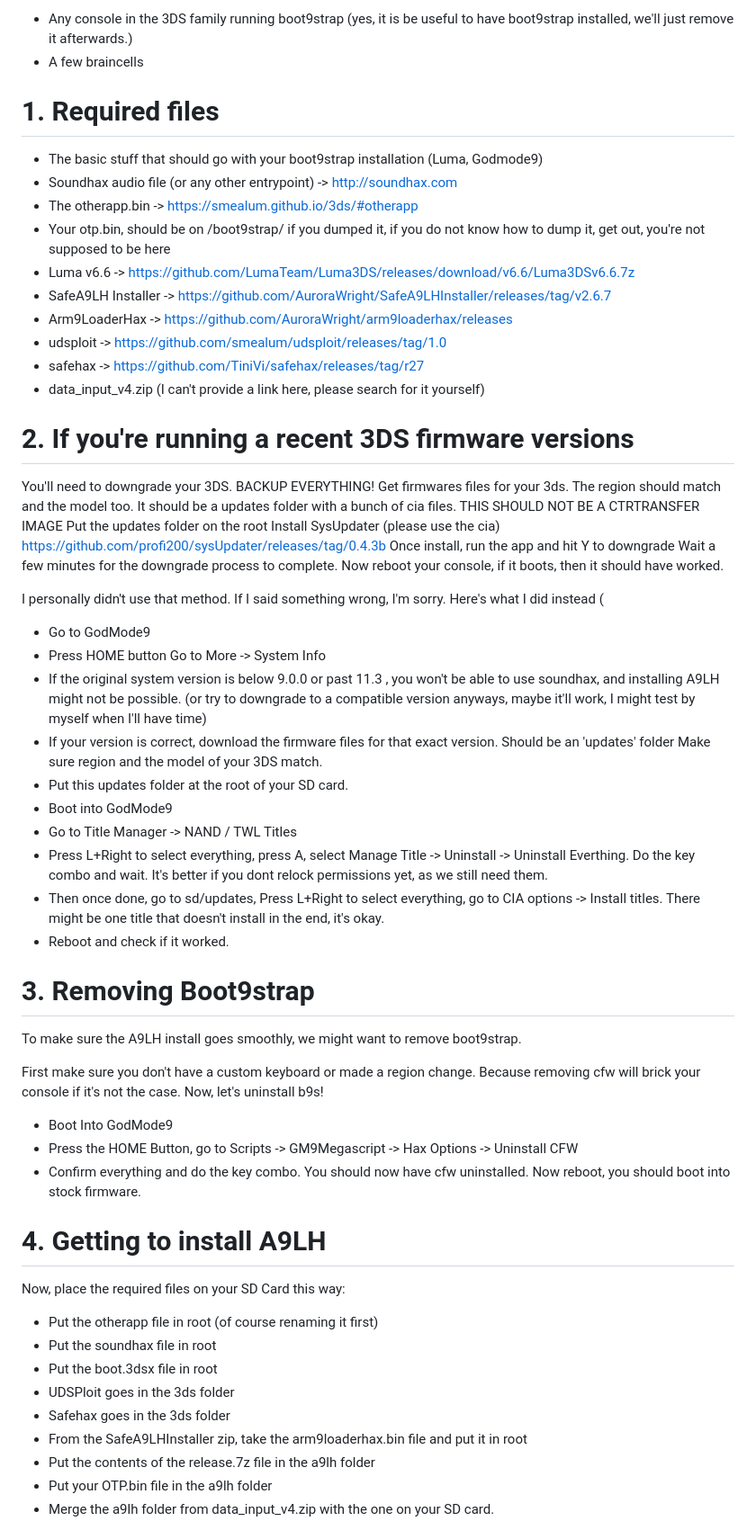
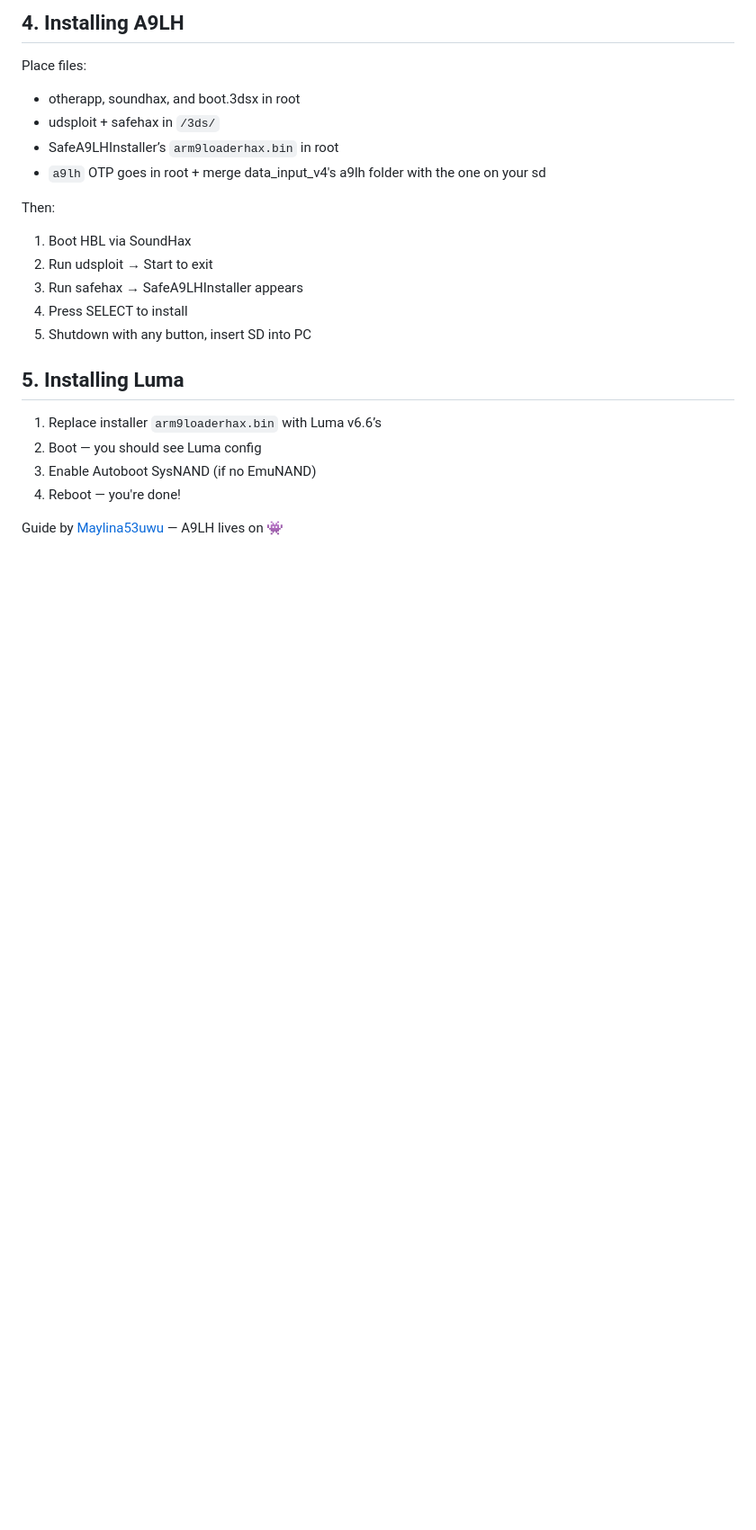
Before and after one commit to Maylina53uwu/a9lh-guide, a Markdown page: README.md, the part around the change printed below. Shown: that part at 90% size. GitHub-like rendering; blank space fills up the shorter version.

```diff
--- a/README.md
+++ b/README.md
@@ -29,67 +114,28 @@ If you want to show me you succeded, you can send me a mail right here: maylina5
 
-- Any console in the 3DS family running boot9strap (yes, it is be useful to have boot9strap installed, we'll just remove it afterwards.)
-- A few braincells
+  <h2 id="installing-a9lh">4. Installing A9LH</h2>
+  <p>Place files:</p>
+  <ul>
+    <li>otherapp, soundhax, and boot.3dsx in root</li>
+    <li>udsploit + safehax in <code>/3ds/</code></li>
+    <li>SafeA9LHInstaller’s <code>arm9loaderhax.bin</code> in root</li>
+    <li><code>a9lh</code> OTP goes in root + merge data_input_v4's a9lh folder with the one on your sd</li>
+  </ul>
+  <p>Then:</p>
+  <ol>
+    <li>Boot HBL via SoundHax</li>
+    <li>Run udsploit → Start to exit</li>
+    <li>Run safehax → SafeA9LHInstaller appears</li>
+    <li>Press SELECT to install</li>
+    <li>Shutdown with any button, insert SD into PC</li>
+  </ol>
 
-# 1. Required files
+  <h2 id="installing-luma">5. Installing Luma</h2>
+  <ol>
+    <li>Replace installer <code>arm9loaderhax.bin</code> with Luma v6.6’s</li>
+    <li>Boot — you should see Luma config</li>
+    <li>Enable Autoboot SysNAND (if no EmuNAND)</li>
+    <li>Reboot — you're done!</li>
+  </ol>
 
-- The basic stuff that should go with your boot9strap installation (Luma, Godmode9)
-- Soundhax audio file (or any other entrypoint) -> http://soundhax.com
-- The otherapp.bin -> https://smealum.github.io/3ds/#otherapp
-- Your otp.bin, should be on /boot9strap/ if you dumped it, if you do not know how to dump it, get out, you're not supposed to be here
-- Luma v6.6 -> https://github.com/LumaTeam/Luma3DS/releases/download/v6.6/Luma3DSv6.6.7z
-- SafeA9LH Installer -> https://github.com/AuroraWright/SafeA9LHInstaller/releases/tag/v2.6.7
-- Arm9LoaderHax -> https://github.com/AuroraWright/arm9loaderhax/releases
-- udsploit -> https://github.com/smealum/udsploit/releases/tag/1.0
-- safehax -> https://github.com/TiniVi/safehax/releases/tag/r27
-- data_input_v4.zip (I can't provide a link here, please search for it yourself)
+  <p style="margin-top: 2em;">Guide by <a href="https://github.com/Maylina53uwu">Maylina53uwu</a> — A9LH lives on 👾</p>
 
-# 2. If you're running a recent 3DS firmware versions
-
-
-You'll need to downgrade your 3DS.
-BACKUP EVERYTHING!
-Get firmwares files for your 3ds. The region should match and the model too. It should be a updates folder with a bunch of cia files. THIS SHOULD NOT BE A CTRTRANSFER IMAGE
-Put the updates folder on the root
-Install SysUpdater (please use the cia) https://github.com/profi200/sysUpdater/releases/tag/0.4.3b
-Once install, run the app and hit Y to downgrade
-Wait a few minutes for the downgrade process to complete.
-Now reboot your console, if it boots, then it should have worked.
-
-I personally didn't use that method. If I said something wrong, I'm sorry. Here's what I did instead (
-
-- Go to GodMode9
-- Press HOME button Go to More -> System Info
-- If the original system version is below 9.0.0 or past 11.3 , you won't be able to use soundhax, and installing A9LH might not be possible. (or try to downgrade to a compatible version anyways, maybe it'll work, I might test by myself when I'll have time)
-- If your version is correct, download the firmware files for that exact version. Should be an 'updates' folder Make sure region and the model of your 3DS match.
-- Put this updates folder at the root of your SD card.
-- Boot into GodMode9
-- Go to Title Manager -> NAND / TWL Titles
-- Press L+Right to select everything, press A, select Manage Title -> Uninstall -> Uninstall Everthing. Do the key combo and wait. It's better if you dont relock permissions yet, as we still need them.
-- Then once done, go to sd/updates, Press L+Right to select everything, go to CIA options -> Install titles. There might be one title that doesn't install in the end, it's okay.
-- Reboot and check if it worked.
-
-# 3. Removing Boot9strap
-
-To make sure the A9LH install goes smoothly, we might want to remove boot9strap.
-
-First make sure you don't have a custom keyboard or made a region change. Because removing cfw will brick your console if it's not the case.
-Now, let's uninstall b9s!
-
-- Boot Into GodMode9
-- Press the HOME Button, go to Scripts -> GM9Megascript -> Hax Options -> Uninstall CFW
-- Confirm everything and do the key combo. You should now have cfw uninstalled. Now reboot, you should boot into stock firmware.
-
-# 4. Getting to install A9LH
-
-Now, place the required files on your SD Card this way:
-
-- Put the otherapp file in root (of course renaming it first)
-- Put the soundhax file in root
-- Put the boot.3dsx file in root
-- UDSPloit goes in the 3ds folder
-- Safehax goes in the 3ds folder
-- From the SafeA9LHInstaller zip, take the arm9loaderhax.bin file and put it in root
-- Put the contents of the release.7z file in the a9lh folder
-- Put your OTP.bin file in the a9lh folder
-- Merge the a9lh folder from data_input_v4.zip with the one on your SD card.
-
```
Also changed, not shown: other parts of README.md (+106 -33 lines).
